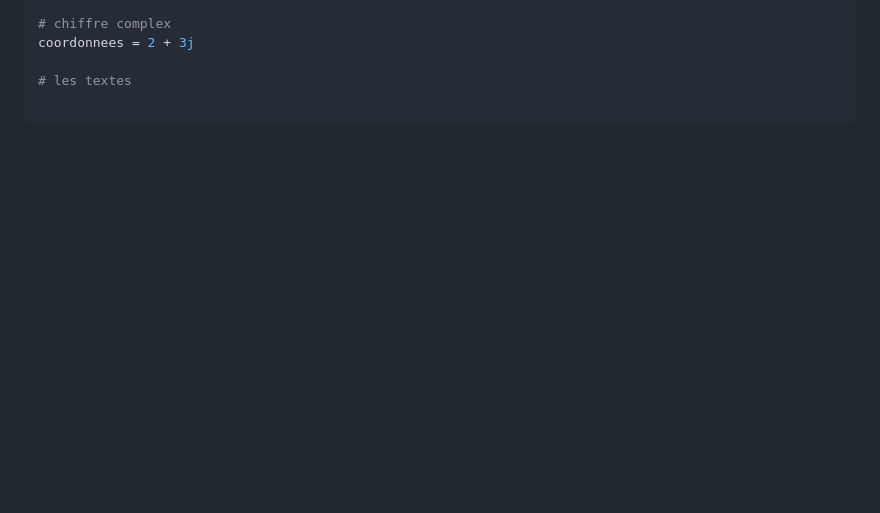
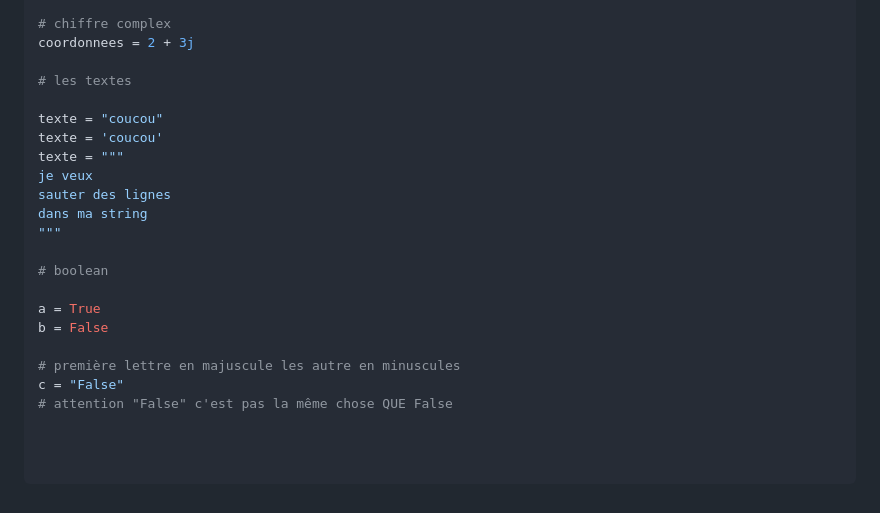
Before and after one commit to webdevproformation/math-python-greta-oct-2024, a Markdown page: jour03/01-rappel.md, the part around the change. GitHub-like rendering; blank space fills up the shorter version.

Commit message:
var python

````diff
--- a/jour03/01-rappel.md
+++ b/jour03/01-rappel.md
@@ -180,4 +180,23 @@ coordonnees = 2 + 3j
 
 # les textes
 
+texte = "coucou"
+texte = 'coucou'
+texte = """
+je veux
+sauter des lignes
+dans ma string
+"""
+
+# boolean
+
+a = True
+b = False
+
+# première lettre en majuscule les autre en minuscules
+c = "False"
+# attention "False" c'est pas la même chose QUE False
+
+
+
 ```
````
